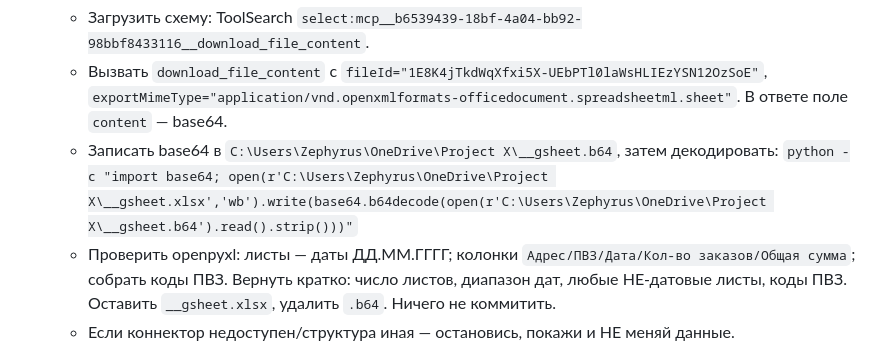
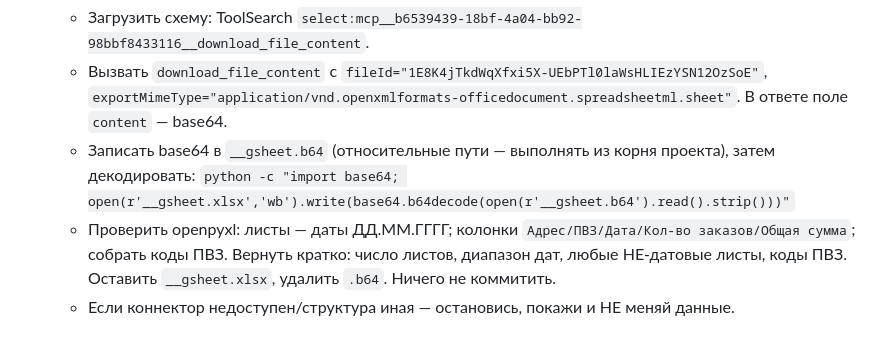
Before and after one commit to MyDarling1/Project-X, a Markdown page: .claude/commands/sync.md, the part around the change. GitHub-like rendering.

```diff
--- a/.claude/commands/sync.md
+++ b/.claude/commands/sync.md
@@ -11,8 +11,8 @@ description: Синхронизировать дашборд с Google-табл
 1. **Скачай книгу как xlsx — через субагента** (Agent tool, general-purpose), чтобы base64 не засорял основной контекст. Промпт субагенту (дословно по смыслу):
    - Загрузить схему: ToolSearch `select:mcp__b6539439-18bf-4a04-bb92-98bbf8433116__download_file_content`.
    - Вызвать `download_file_content` с `fileId="1E8K4jTkdWqXfxi5X-UEbPTl0laWsHLIEzYSN12OzSoE"`, `exportMimeType="application/vnd.openxmlformats-officedocument.spreadsheetml.sheet"`. В ответе поле `content` — base64.
-   - Записать base64 в `C:\Users\Zephyrus\OneDrive\Project X\__gsheet.b64`, затем декодировать:
-     `python -c "import base64; open(r'C:\Users\Zephyrus\OneDrive\Project X\__gsheet.xlsx','wb').write(base64.b64decode(open(r'C:\Users\Zephyrus\OneDrive\Project X\__gsheet.b64').read().strip()))"`
+   - Записать base64 в `__gsheet.b64` (относительные пути — выполнять из корня проекта), затем декодировать:
+     `python -c "import base64; open(r'__gsheet.xlsx','wb').write(base64.b64decode(open(r'__gsheet.b64').read().strip()))"`
    - Проверить openpyxl: листы — даты ДД.ММ.ГГГГ; колонки `Адрес/ПВЗ/Дата/Кол-во заказов/Общая сумма`; собрать коды ПВЗ. Вернуть кратко: число листов, диапазон дат, любые НЕ-датовые листы, коды ПВЗ. Оставить `__gsheet.xlsx`, удалить `.b64`. Ничего не коммитить.
    - Если коннектор недоступен/структура иная — остановись, покажи и НЕ меняй данные.
 
```
Also changed, not shown: HANDOVER.md (+1 -1 lines).
